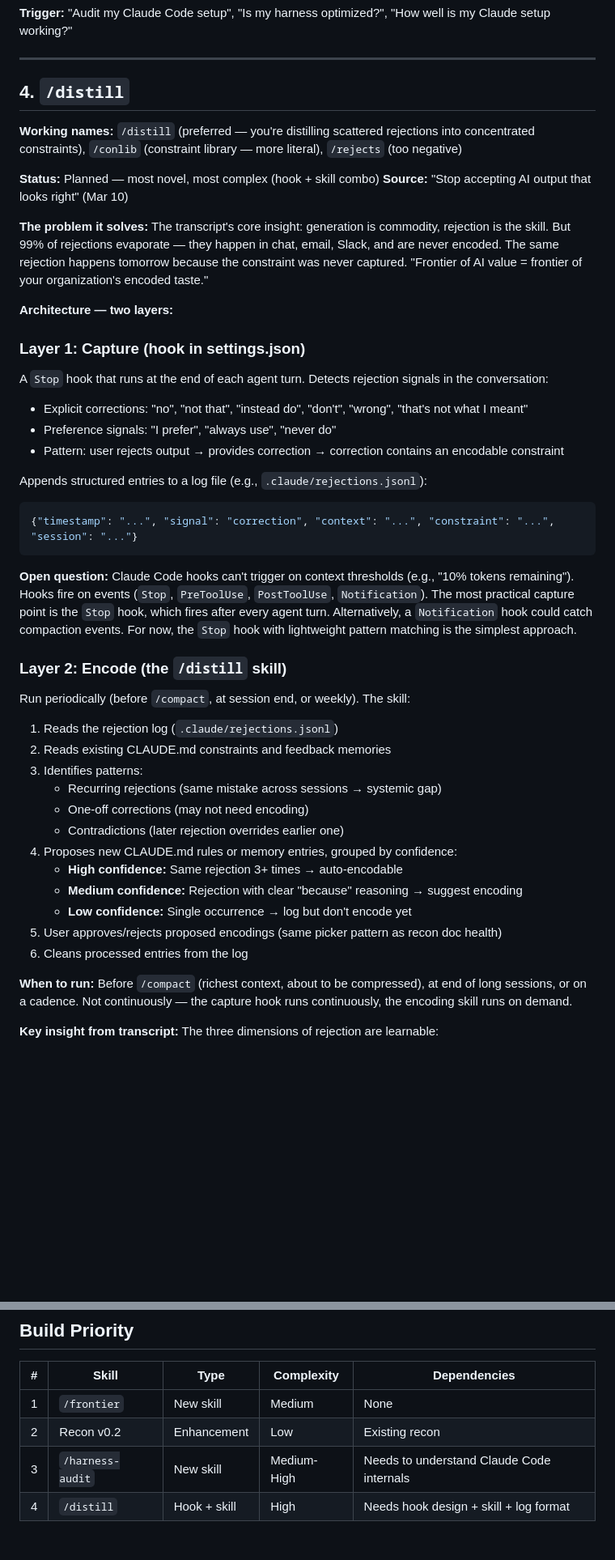
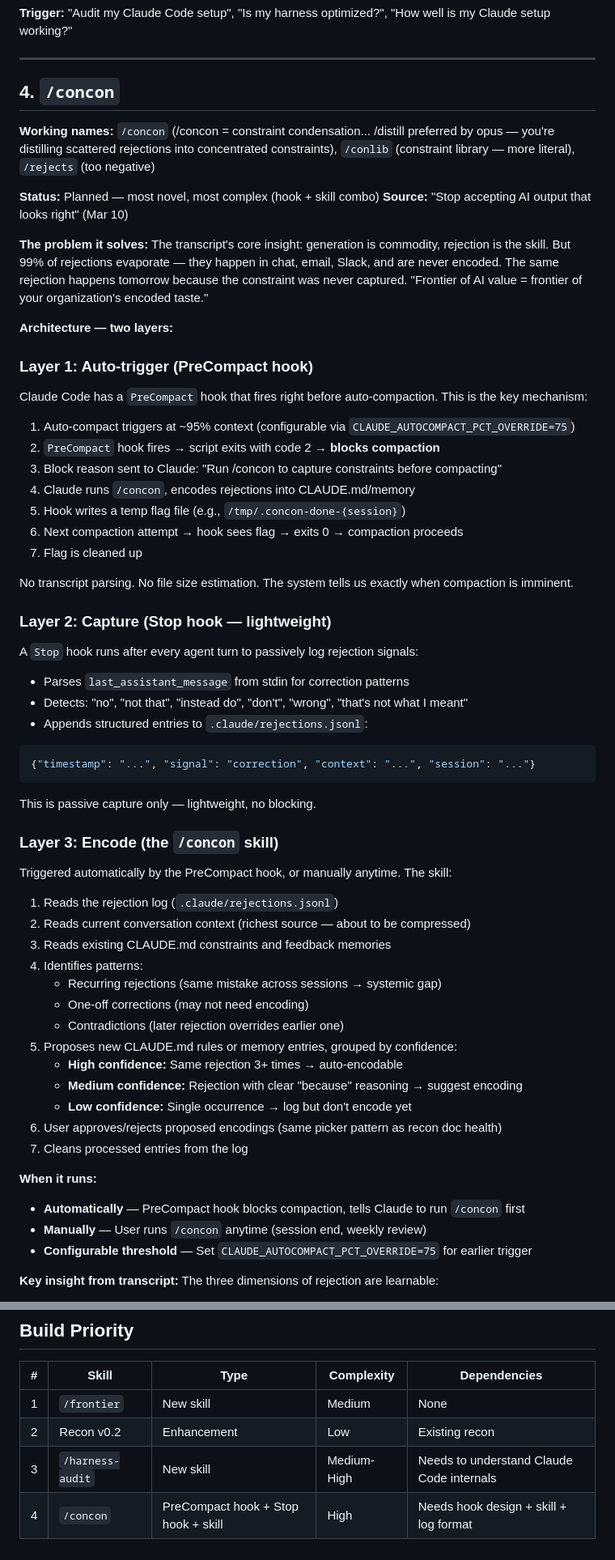
Before and after one commit to Quigleybits/custom_claude_skills, a Markdown page: docs/skill-ideas.md, 2 parts joined by grey strips. Shown at 81% size. GitHub-like rendering; blank space fills up the shorter version.

Commit message:
Update concon architecture with PreCompact hook and add CC feature requests
Replaced Stop hook + transcript parsing with cleaner PreCompact hook
approach: hook blocks compaction, tells Claude to run /concon first,
flag file tracks completion. Added cc-feature-requests.md for tracking
desired Claude Code capabilities (context % in hooks, model info).

Co-Authored-By: Claude Opus 4.6 (1M context) <noreply@anthropic.com>

````diff
--- a/docs/skill-ideas.md
+++ b/docs/skill-ideas.md
@@ -81,9 +81,9 @@ This extends recon's existing gap analysis with a durability dimension.
 
 ---
 
-## 4. `/distill`
+## 4. `/concon`
 
-**Working names:** `/distill` (preferred — you're distilling scattered rejections into concentrated constraints), `/conlib` (constraint library — more literal), `/rejects` (too negative)
+**Working names:** `/concon` (/concon = constraint condensation... /distill preferred by opus — you're distilling scattered rejections into concentrated constraints), `/conlib` (constraint library — more literal), `/rejects` (too negative)
 
 **Status:** Planned — most novel, most complex (hook + skill combo)
 **Source:** "Stop accepting AI output that looks right" (Mar 10)
@@ -92,35 +92,49 @@ This extends recon's existing gap analysis with a durability dimension.
 
 **Architecture — two layers:**
 
-### Layer 1: Capture (hook in settings.json)
-A `Stop` hook that runs at the end of each agent turn. Detects rejection signals in the conversation:
-- Explicit corrections: "no", "not that", "instead do", "don't", "wrong", "that's not what I meant"
-- Preference signals: "I prefer", "always use", "never do"
-- Pattern: user rejects output → provides correction → correction contains an encodable constraint
+### Layer 1: Auto-trigger (PreCompact hook)
+Claude Code has a `PreCompact` hook that fires right before auto-compaction. This is the key mechanism:
 
-Appends structured entries to a log file (e.g., `.claude/rejections.jsonl`):
+1. Auto-compact triggers at ~95% context (configurable via `CLAUDE_AUTOCOMPACT_PCT_OVERRIDE=75`)
+2. `PreCompact` hook fires → script exits with code 2 → **blocks compaction**
+3. Block reason sent to Claude: "Run /concon to capture constraints before compacting"
+4. Claude runs `/concon`, encodes rejections into CLAUDE.md/memory
+5. Hook writes a temp flag file (e.g., `/tmp/.concon-done-{session}`)
+6. Next compaction attempt → hook sees flag → exits 0 → compaction proceeds
+7. Flag is cleaned up
+
+No transcript parsing. No file size estimation. The system tells us exactly when compaction is imminent.
+
+### Layer 2: Capture (Stop hook — lightweight)
+A `Stop` hook runs after every agent turn to passively log rejection signals:
+- Parses `last_assistant_message` from stdin for correction patterns
+- Detects: "no", "not that", "instead do", "don't", "wrong", "that's not what I meant"
+- Appends structured entries to `.claude/rejections.jsonl`:
 ```json
-{"timestamp": "...", "signal": "correction", "context": "...", "constraint": "...", "session": "..."}
+{"timestamp": "...", "signal": "correction", "context": "...", "session": "..."}
 ```
+This is passive capture only — lightweight, no blocking.
 
-**Open question:** Claude Code hooks can't trigger on context thresholds (e.g., "10% tokens remaining"). Hooks fire on events (`Stop`, `PreToolUse`, `PostToolUse`, `Notification`). The most practical capture point is the `Stop` hook, which fires after every agent turn. Alternatively, a `Notification` hook could catch compaction events. For now, the `Stop` hook with lightweight pattern matching is the simplest approach.
-
-### Layer 2: Encode (the `/distill` skill)
-Run periodically (before `/compact`, at session end, or weekly). The skill:
+### Layer 3: Encode (the `/concon` skill)
+Triggered automatically by the PreCompact hook, or manually anytime. The skill:
 1. Reads the rejection log (`.claude/rejections.jsonl`)
-2. Reads existing CLAUDE.md constraints and feedback memories
-3. Identifies patterns:
+2. Reads current conversation context (richest source — about to be compressed)
+3. Reads existing CLAUDE.md constraints and feedback memories
+4. Identifies patterns:
    - Recurring rejections (same mistake across sessions → systemic gap)
    - One-off corrections (may not need encoding)
    - Contradictions (later rejection overrides earlier one)
-4. Proposes new CLAUDE.md rules or memory entries, grouped by confidence:
+5. Proposes new CLAUDE.md rules or memory entries, grouped by confidence:
    - **High confidence:** Same rejection 3+ times → auto-encodable
    - **Medium confidence:** Rejection with clear "because" reasoning → suggest encoding
    - **Low confidence:** Single occurrence → log but don't encode yet
-5. User approves/rejects proposed encodings (same picker pattern as recon doc health)
-6. Cleans processed entries from the log
+6. User approves/rejects proposed encodings (same picker pattern as recon doc health)
+7. Cleans processed entries from the log
 
-**When to run:** Before `/compact` (richest context, about to be compressed), at end of long sessions, or on a cadence. Not continuously — the capture hook runs continuously, the encoding skill runs on demand.
+**When it runs:**
+- **Automatically** — PreCompact hook blocks compaction, tells Claude to run `/concon` first
+- **Manually** — User runs `/concon` anytime (session end, weekly review)
+- **Configurable threshold** — Set `CLAUDE_AUTOCOMPACT_PCT_OVERRIDE=75` for earlier trigger
 
 **Key insight from transcript:** The three dimensions of rejection are learnable:
 - **Recognition** — detecting something is wrong (domain experience)
@@ -138,4 +152,4 @@ The skill handles encoding. Over time, it also helps with articulation by showin
 | 1 | `/frontier` | New skill | Medium | None |
 | 2 | Recon v0.2 | Enhancement | Low | Existing recon |
 | 3 | `/harness-audit` | New skill | Medium-High | Needs to understand Claude Code internals |
-| 4 | `/distill` | Hook + skill | High | Needs hook design + skill + log format |
+| 4 | `/concon` | PreCompact hook + Stop hook + skill | High | Needs hook design + skill + log format |
````
Also changed, not shown: docs/cc-feature-requests.md (added, +47 -0 lines).
